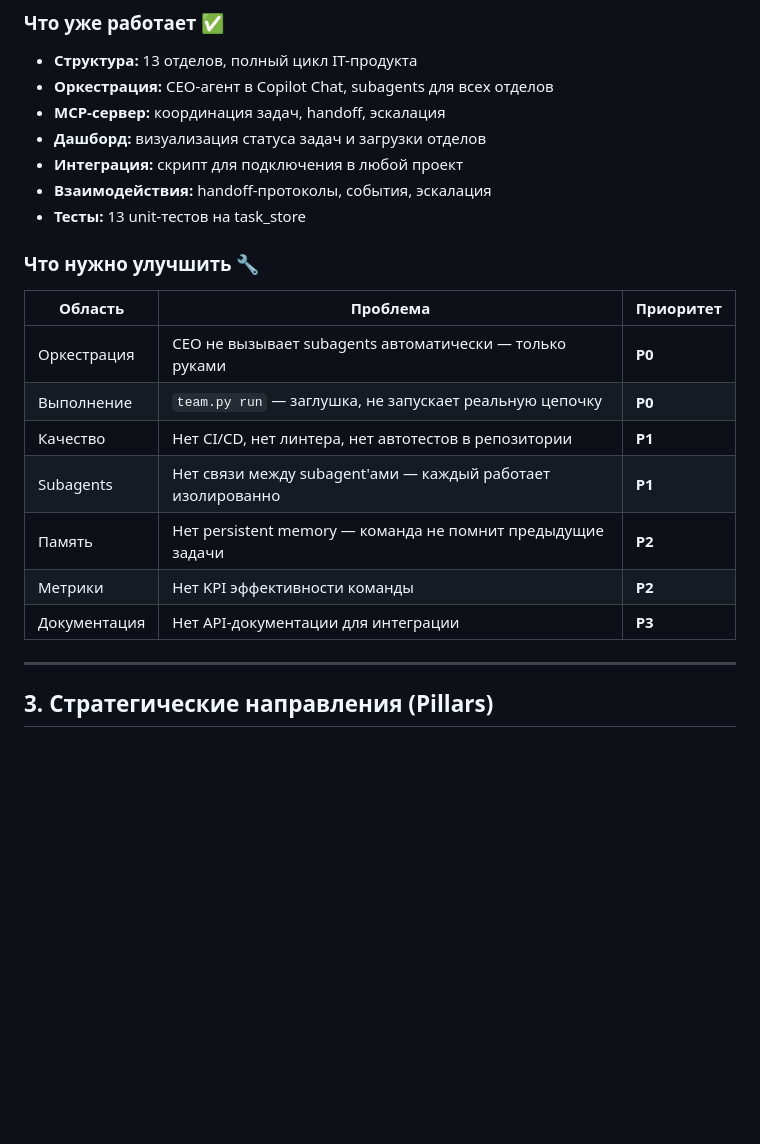
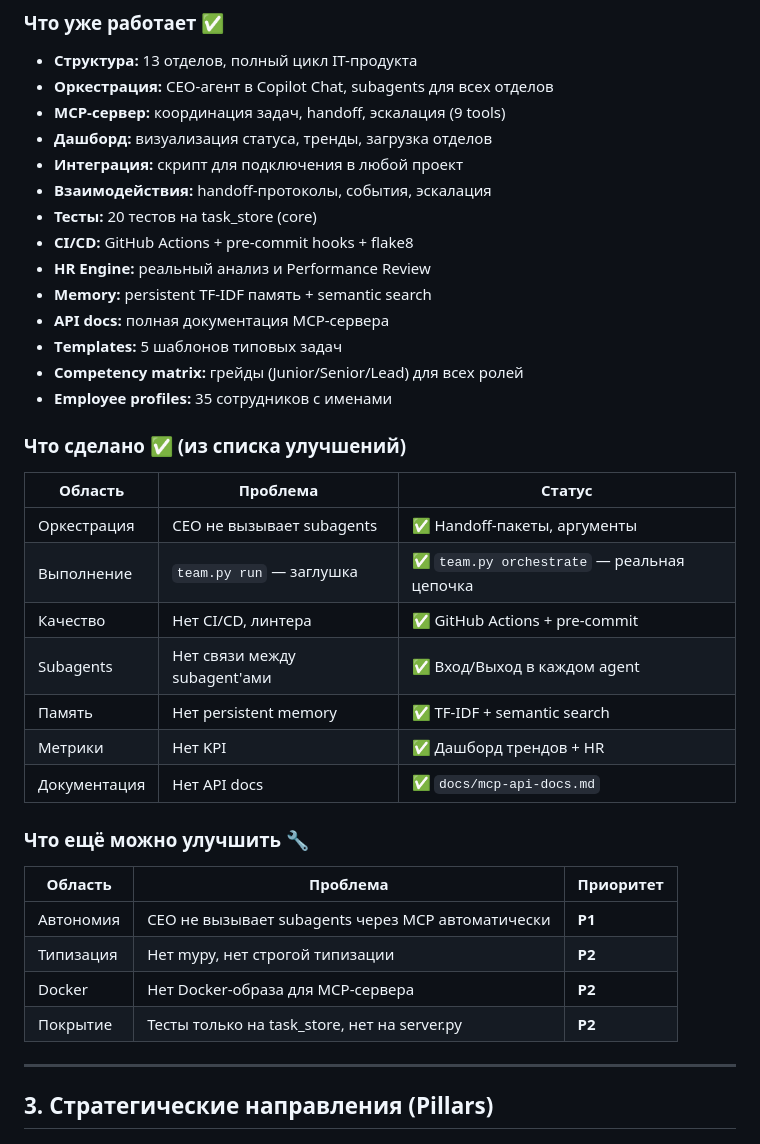
Before and after one commit to dlydedica/ai_agents_team, a Markdown page: docs/development_strategy.md, the part around one of its changes. Drawn GitHub-style; blank space fills up the shorter version.

```diff
--- a/docs/development_strategy.md
+++ b/docs/development_strategy.md
@@ -26,23 +26,39 @@
 
 - **Структура:** 13 отделов, полный цикл IT-продукта
 - **Оркестрация:** CEO-агент в Copilot Chat, subagents для всех отделов
-- **MCP-сервер:** координация задач, handoff, эскалация
-- **Дашборд:** визуализация статуса задач и загрузки отделов
+- **MCP-сервер:** координация задач, handoff, эскалация (9 tools)
+- **Дашборд:** визуализация статуса, тренды, загрузка отделов
 - **Интеграция:** скрипт для подключения в любой проект
 - **Взаимодействия:** handoff-протоколы, события, эскалация
-- **Тесты:** 13 unit-тестов на task_store
+- **Тесты:** 20 тестов на task_store (core)
+- **CI/CD:** GitHub Actions + pre-commit hooks + flake8
+- **HR Engine:** реальный анализ и Performance Review
+- **Memory:** persistent TF-IDF память + semantic search
+- **API docs:** полная документация MCP-сервера
+- **Тemplates:** 5 шаблонов типовых задач
+- **Competency matrix:** грейды (Junior/Senior/Lead) для всех ролей
+- **Employee profiles:** 35 сотрудников с именами
 
-### Что нужно улучшить 🔧
+### Что сделано ✅ (из списка улучшений)
+
+| Область | Проблема | Статус |
+|---------|----------|--------|
+| Оркестрация | CEO не вызывает subagents | ✅ Handoff-пакеты, аргументы |
+| Выполнение | `team.py run` — заглушка | ✅ `team.py orchestrate` — реальная цепочка |
+| Качество | Нет CI/CD, линтера | ✅ GitHub Actions + pre-commit |
+| Subagents | Нет связи между subagent'ами | ✅ Вход/Выход в каждом agent |
+| Память | Нет persistent memory | ✅ TF-IDF + semantic search |
+| Метрики | Нет KPI | ✅ Дашборд трендов + HR |
+| Документация | Нет API docs | ✅ `docs/mcp-api-docs.md` |
+
+### Что ещё можно улучшить 🔧
 
 | Область | Проблема | Приоритет |
 |---------|----------|-----------|
-| Оркестрация | CEO не вызывает subagents автоматически — только руками | **P0** |
-| Выполнение | `team.py run` — заглушка, не запускает реальную цепочку | **P0** |
-| Качество | Нет CI/CD, нет линтера, нет автотестов в репозитории | **P1** |
-| Subagents | Нет связи между subagent'ами — каждый работает изолированно | **P1** |
-| Память | Нет persistent memory — команда не помнит предыдущие задачи | **P2** |
-| Метрики | Нет KPI эффективности команды | **P2** |
-| Документация | Нет API-документации для интеграции | **P3** |
+| Автономия | CEO не вызывает subagents через MCP автоматически | **P1** |
+| Типизация | Нет mypy, нет строгой типизации | **P2** |
+| Docker | Нет Docker-образа для MCP-сервера | **P2** |
+| Покрытие | Тесты только на task_store, нет на server.py | **P2** |
 
 ---
 
```
Also changed, not shown: other parts of docs/development_strategy.md (+111 -27 lines).
